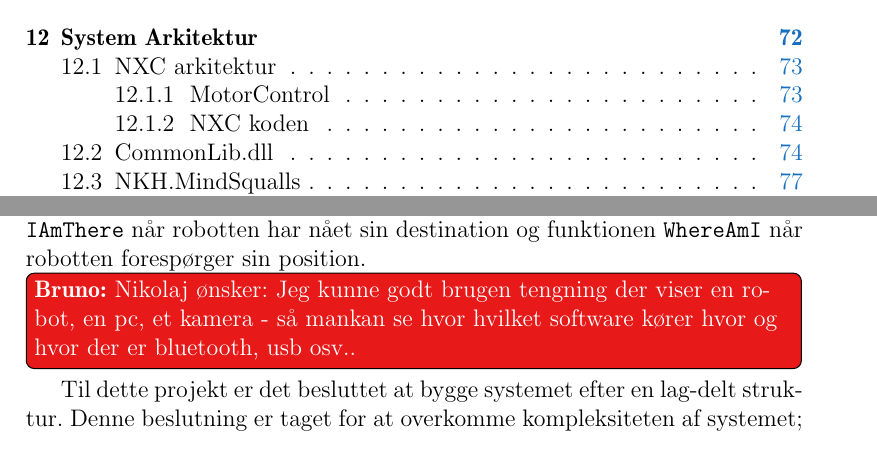
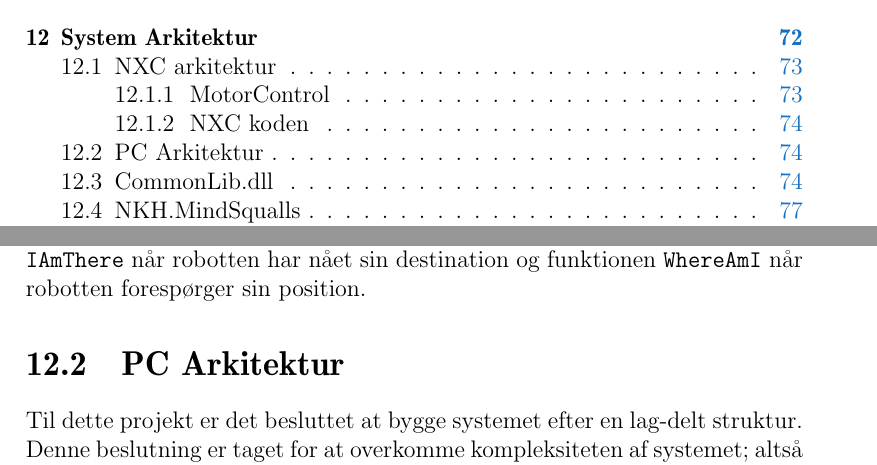
Before and after one commit to Thalmann/sw505-rapport, a LaTeX thesis (main.tex, which reads indhold/systemarkitektur.tex): two parts of pages 9 and 84 of 111, joined at a grey line, cut so that both start at the same text. Compiled offline with pdfLaTeX.

Commit message:
removed todo and added header

```diff
--- a/indhold/systemarkitektur.tex
+++ b/indhold/systemarkitektur.tex
@@ -1,5 +1,5 @@
 \label{arkitektur}
-\bruno{Nikolaj ønsker: Jeg kunne godt brugen tengning der viser en robot, en pc, et kamera - så mankan se hvor hvilket software kører hvor og hvor der er bluetooth, usb osv..}
+\section{PC Arkitektur}
 Til dette projekt er det besluttet at bygge systemet efter en lag-delt struktur.
 Denne beslutning er taget for at overkomme kompleksiteten af systemet; altså for at give hvert gruppemedlem bedre overblik over koden, men også for at skabe nogle generelle retningslinjer for placering af dets komponenter.
 
```
